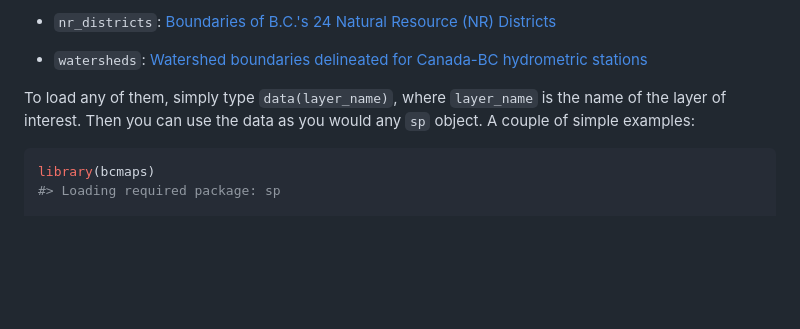
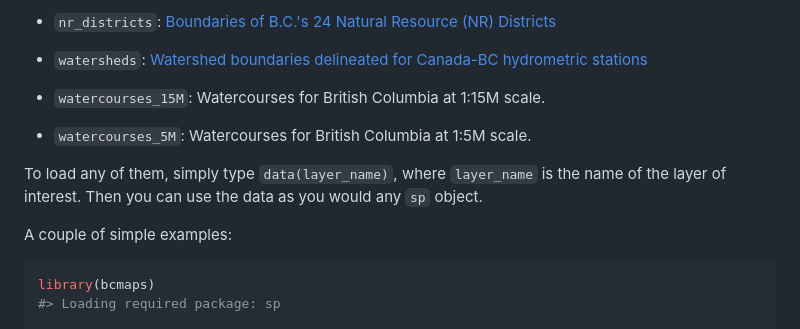
Before and after one commit to bcgov/bcmaps, a Markdown page: README.md, the part around the change printed below. Rendered like a GitHub page; blank space fills up the shorter version.

````diff
--- a/README.md
+++ b/README.md
@@ -51,7 +51,13 @@ At the moment, there are nine layers available:
 
 -   `watersheds`: [Watershed boundaries delineated for Canada-BC hydrometric stations](https://catalogue.data.gov.bc.ca/dataset/02c0e328-e871-4d05-a672-8faf99ebfc11)
 
-To load any of them, simply type `data(layer_name)`, where `layer_name` is the name of the layer of interest. Then you can use the data as you would any `sp` object. A couple of simple examples:
+-   `watercourses_15M`: Watercourses for British Columbia at 1:15M scale.
+
+-   `watercourses_5M`: Watercourses for British Columbia at 1:5M scale.
+
+To load any of them, simply type `data(layer_name)`, where `layer_name` is the name of the layer of interest. Then you can use the data as you would any `sp` object.
+
+A couple of simple examples:
 
 ``` r
 library(bcmaps)
````
Also changed, not shown: other parts of README.md (+15 -3 lines), README-unnamed-chunk-4-1.png (added).
